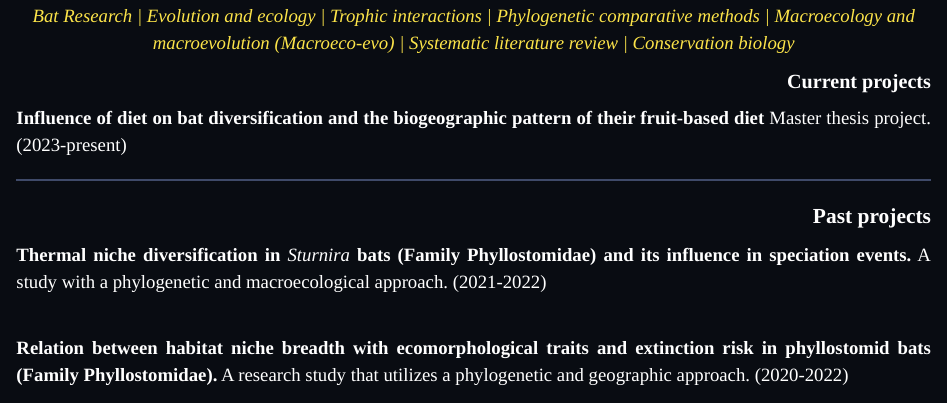
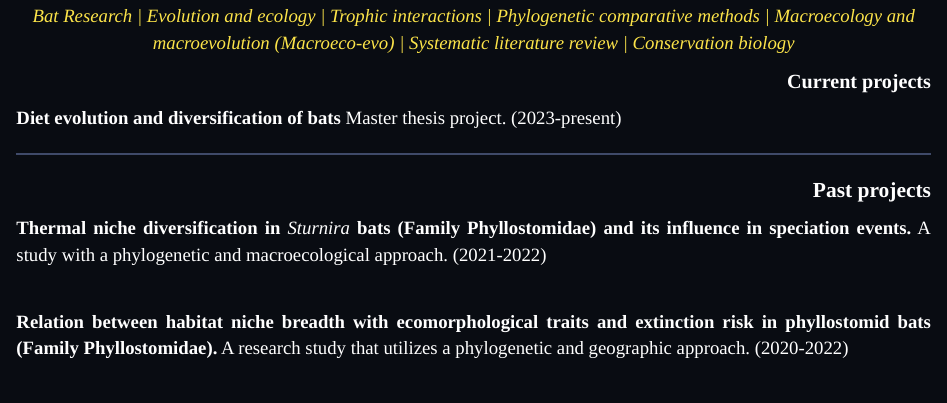
Before and after one commit to jcarmor94/jcarmor_distill_website, an R Markdown document (research.Rmd): the page in a window 1100 px wide, from 420 px down. Rendered offline with R 4.5, knitr and Pandoc, with nearby package versions; drawn as R Markdown's standard HTML page in place of the format the file asks for.

Commit message:
Add files via upload

```diff
--- a/research.Rmd
+++ b/research.Rmd
@@ -18,7 +18,7 @@ include_graphics("images/coffeeplantation.jpeg")
 </p>
 
 <p style="font-family: accanthis; font-size:14pt; color:white; text-align: justify">
-**Influence of diet on bat diversification and the biogeographic pattern of their fruit-based diet** Master thesis project. (2023-present)
+**Diet evolution and diversification of bats** Master thesis project. (2023-present)
 </p>
 
 <hr style="border:0.5px solid #3f4a69">
```
Also changed, not shown: JCarballoMorales_CV.pdf, _footer.html.
